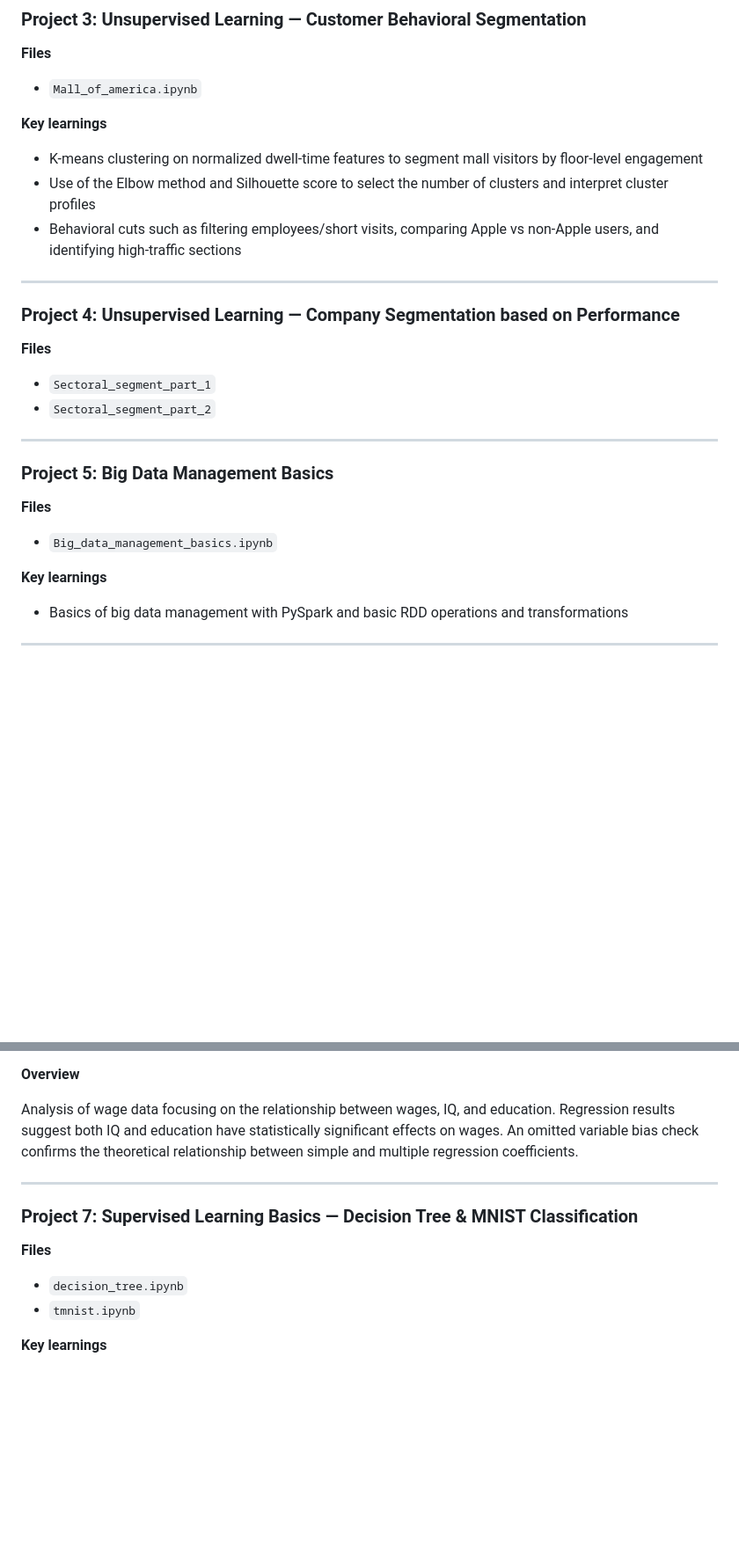
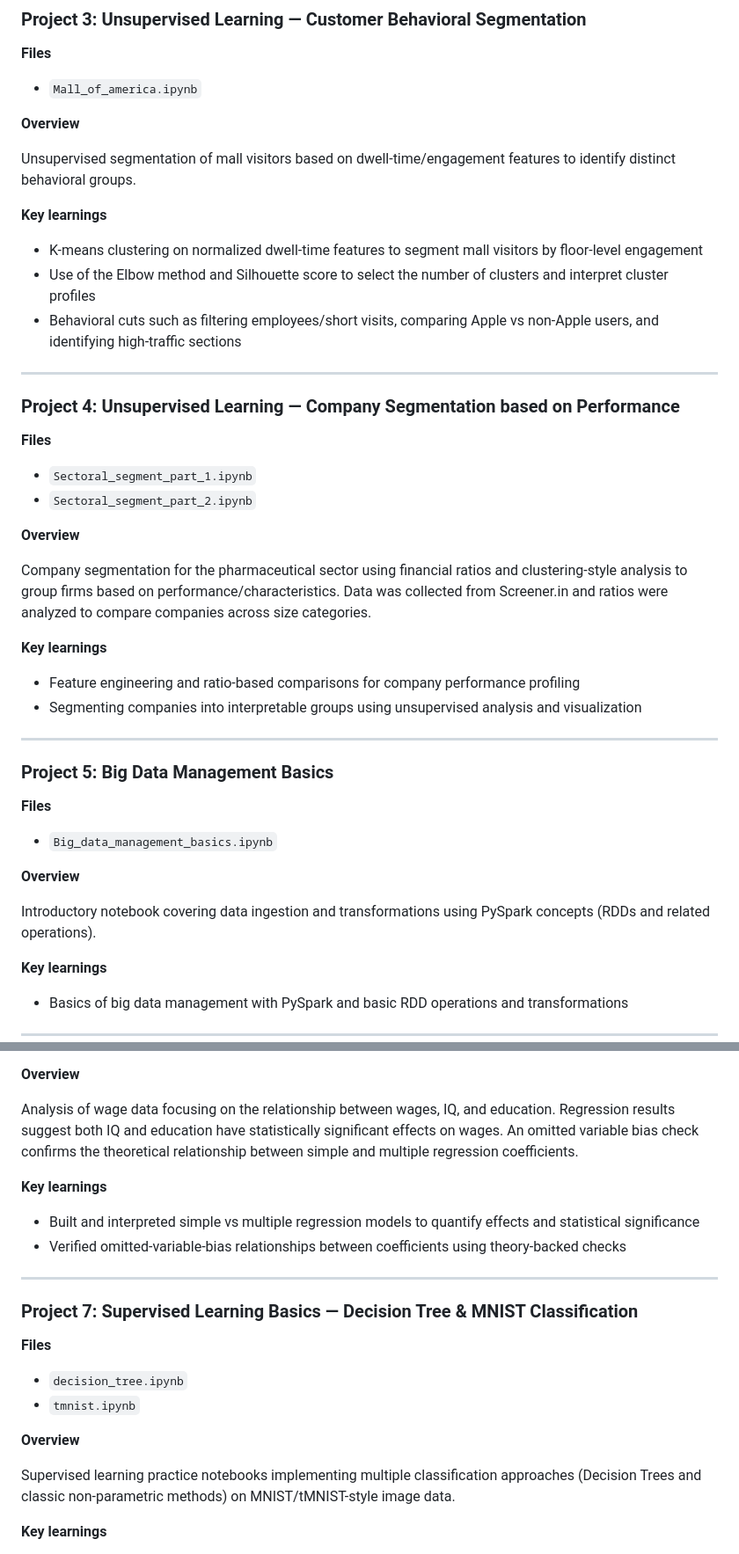
Before and after one commit to abhi-2693/Abhinav_Demo_Projects, a Markdown page: README.md, 2 parts joined by grey strips. Shown at 88% size. Drawn GitHub-style; blank space fills up the shorter version.

```diff
--- a/README.md
+++ b/README.md
@@ -67,6 +67,10 @@ Analyze "The Gentle Lentil" case to compute expected monthly salary, its standar
 
 - `Mall_of_america.ipynb`
 
+**Overview**
+
+Unsupervised segmentation of mall visitors based on dwell-time/engagement features to identify distinct behavioral groups.
+
 **Key learnings**
 
 - K-means clustering on normalized dwell-time features to segment mall visitors by floor-level engagement
@@ -79,8 +83,17 @@ Analyze "The Gentle Lentil" case to compute expected monthly salary, its standar
 
 **Files**
 
-- `Sectoral_segment_part_1`
-- `Sectoral_segment_part_2`
+- `Sectoral_segment_part_1.ipynb`
+- `Sectoral_segment_part_2.ipynb`
+
+**Overview**
+
+Company segmentation for the pharmaceutical sector using financial ratios and clustering-style analysis to group firms based on performance/characteristics. Data was collected from Screener.in and ratios were analyzed to compare companies across size categories.
+
+**Key learnings**
+
+- Feature engineering and ratio-based comparisons for company performance profiling
+- Segmenting companies into interpretable groups using unsupervised analysis and visualization
 
 ---
 
@@ -89,6 +102,10 @@ Analyze "The Gentle Lentil" case to compute expected monthly salary, its standar
 **Files**
 
 - `Big_data_management_basics.ipynb`
+
+**Overview**
+
+Introductory notebook covering data ingestion and transformations using PySpark concepts (RDDs and related operations).
 
 **Key learnings**
 
@@ -107,6 +124,11 @@ Analyze "The Gentle Lentil" case to compute expected monthly salary, its standar
 
 Analysis of wage data focusing on the relationship between wages, IQ, and education. Regression results suggest both IQ and education have statistically significant effects on wages. An omitted variable bias check confirms the theoretical relationship between simple and multiple regression coefficients.
 
+**Key learnings**
+
+- Built and interpreted simple vs multiple regression models to quantify effects and statistical significance
+- Verified omitted-variable-bias relationships between coefficients using theory-backed checks
+
 ---
 
 ### Project 7: Supervised Learning Basics — Decision Tree & MNIST Classification
@@ -115,6 +137,10 @@ Analysis of wage data focusing on the relationship between wages, IQ, and educat
 
 - `decision_tree.ipynb`
 - `tmnist.ipynb`
+
+**Overview**
+
+Supervised learning practice notebooks implementing multiple classification approaches (Decision Trees and classic non-parametric methods) on MNIST/tMNIST-style image data.
 
 **Key learnings**
 
```
Also changed, not shown: other parts of README.md (+13 -0 lines).
